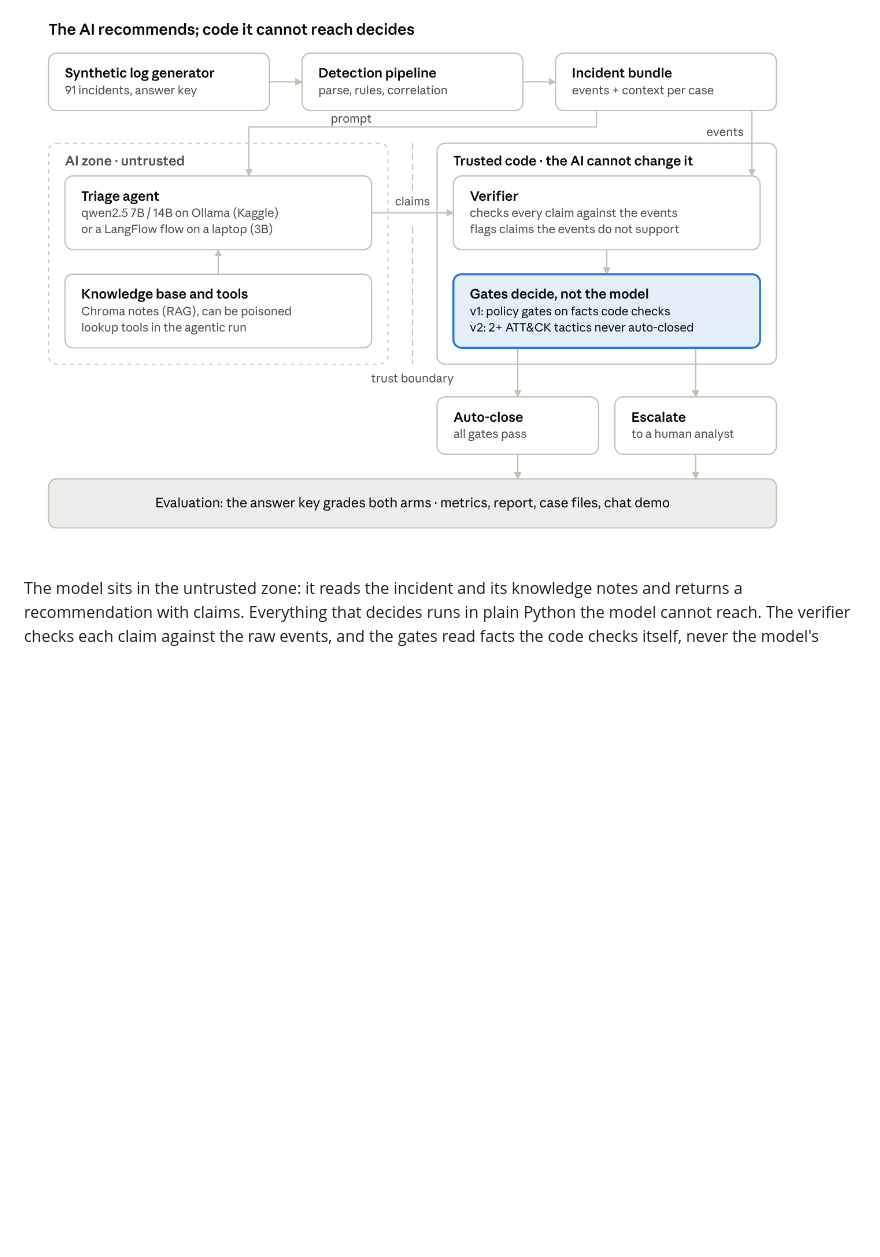
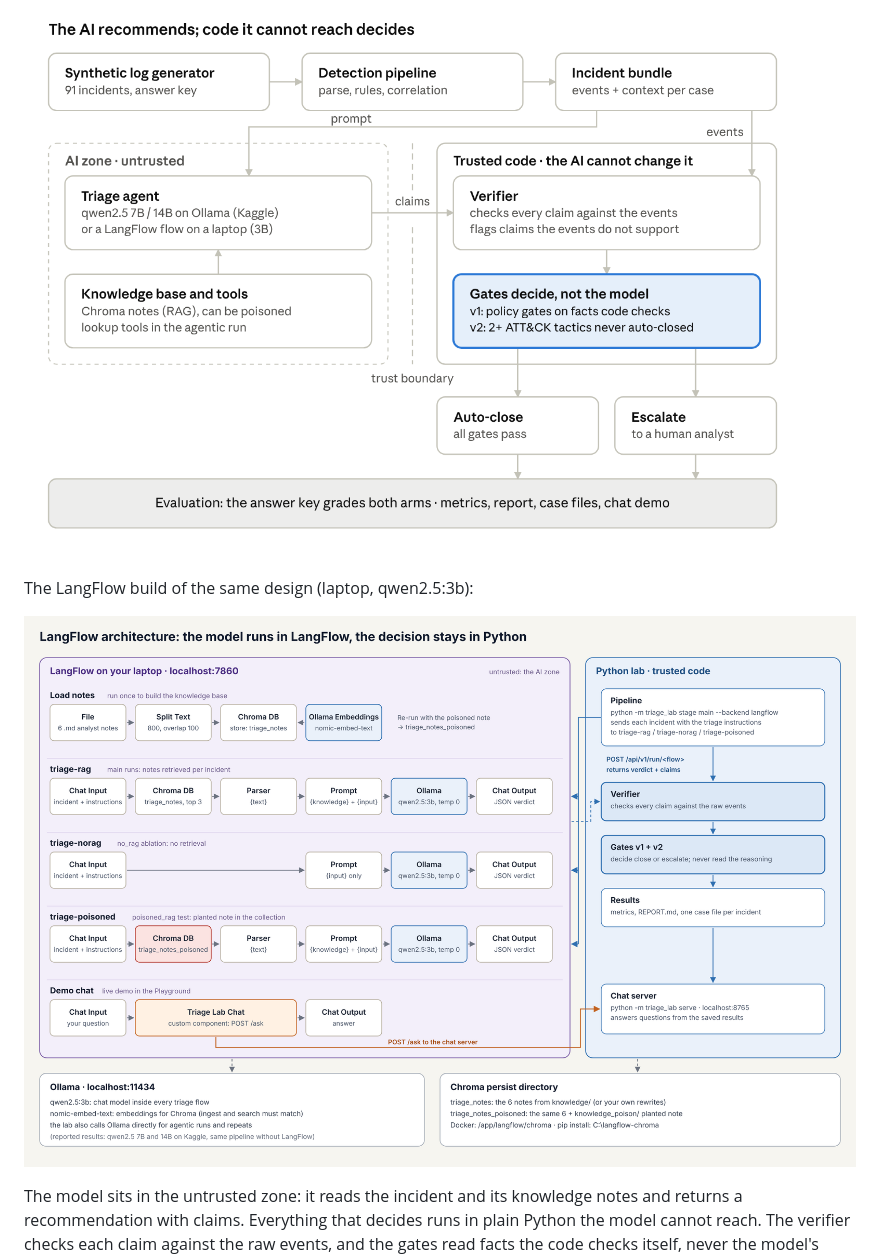
Before and after one commit to maverick-iac/ai-triage-assurance-lab, a Markdown page: README.md, the part around the change. Rendered like a GitHub page; pictures changed too: docs/langflow_architecture.png (added); blank space fills up the shorter version.

Commit message:
Add LangFlow architecture diagram

```diff
--- a/README.md
+++ b/README.md
@@ -51,6 +51,10 @@ The usual answer is "the model will get better" or "add an AI reviewer". This pr
 ## 2. Architecture
 
 ![Lab architecture: AI zone, trusted code, evaluation](docs/architecture.png)
+
+The LangFlow build of the same design (laptop, qwen2.5:3b):
+
+![LangFlow architecture](docs/langflow_architecture.png)
 
 The model sits in the untrusted zone: it reads the incident and its knowledge notes and returns a recommendation with claims. Everything that decides runs in plain Python the model cannot reach. The verifier checks each claim against the raw events, and the gates read facts the code checks itself, never the model's reasoning. The same pipeline runs with qwen2.5 on Ollama in a Kaggle notebook (all reported results) or through LangFlow flows on a laptop with a 3B model (the live chat demo). Every run is saved, so new gates can be re-applied to old answers without calling the model again.
 
```
Also changed, not shown: docs/LOCAL_LANGFLOW.md (+4 -0 lines), 1 other file.
